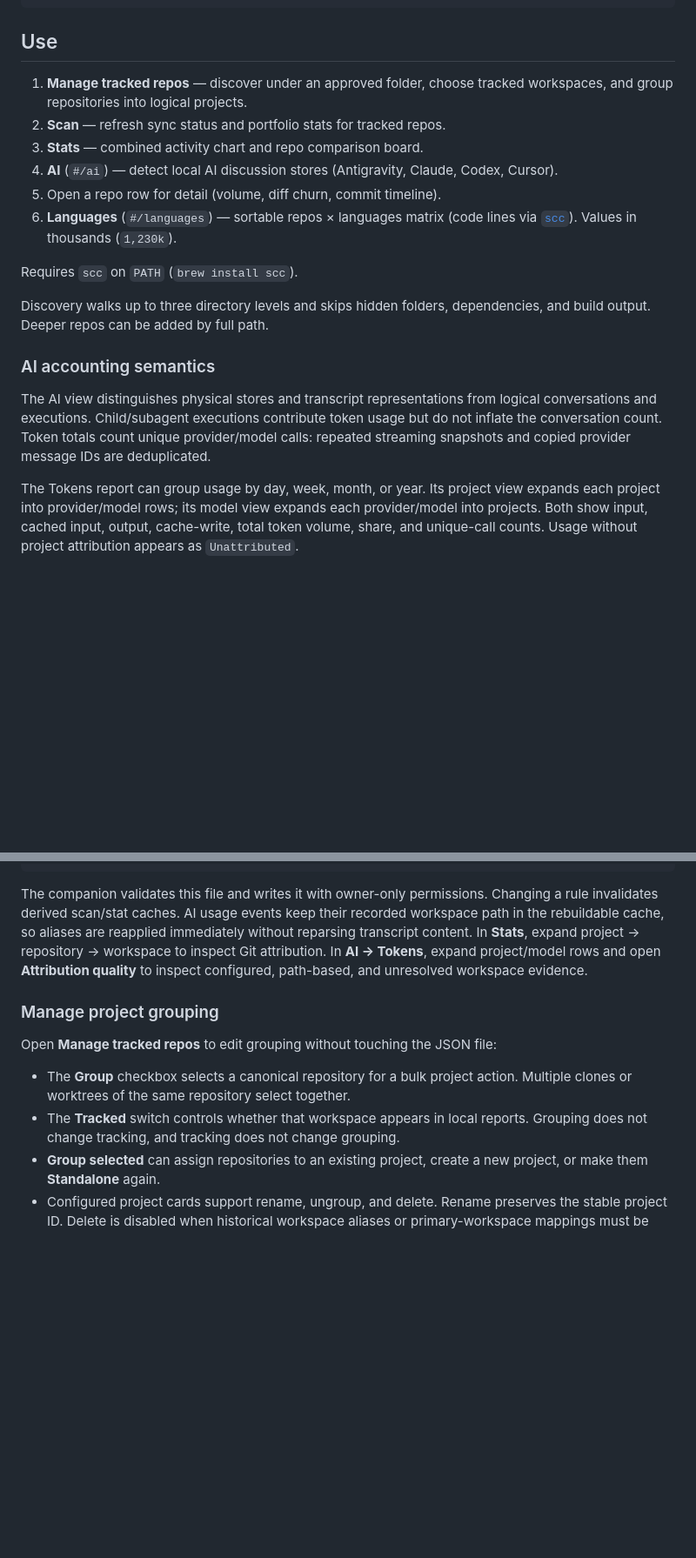
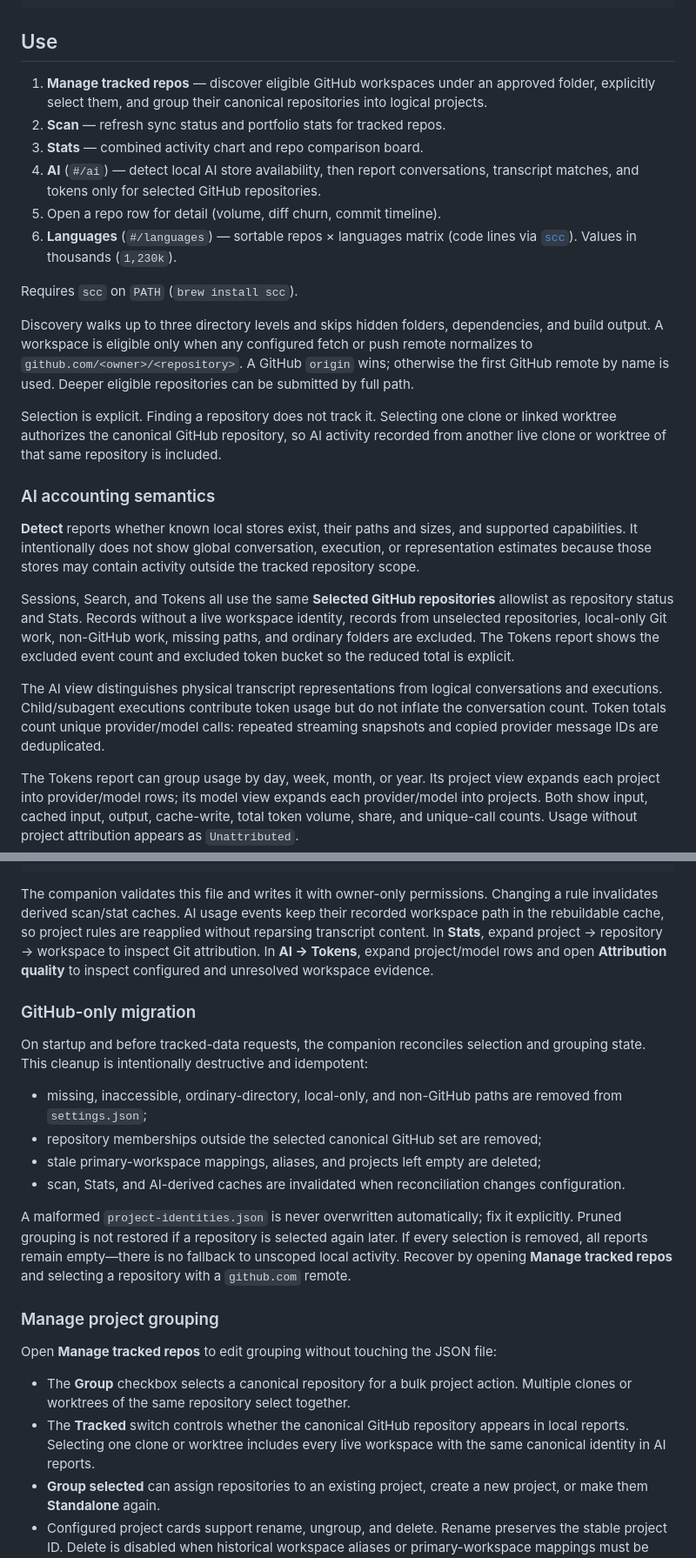
Before and after one commit to longson84/repo, a Markdown page: README.md, 2 parts joined by grey strips. Shown at 87% size. Rendered like a GitHub page; blank space fills up the shorter version.

Commit message:
docs: explain GitHub-only repository tracking

````diff
--- a/README.md
+++ b/README.md
@@ -28,20 +28,26 @@ python3 companion/server.py --root ~/Projects --root /another/folder --ui
 
 ## Use
 
-1. **Manage tracked repos** — discover under an approved folder, choose tracked workspaces, and group repositories into logical projects.
+1. **Manage tracked repos** — discover eligible GitHub workspaces under an approved folder, explicitly select them, and group their canonical repositories into logical projects.
 2. **Scan** — refresh sync status and portfolio stats for tracked repos.
 3. **Stats** — combined activity chart and repo comparison board.
-4. **AI** (`#/ai`) — detect local AI discussion stores (Antigravity, Claude, Codex, Cursor).
+4. **AI** (`#/ai`) — detect local AI store availability, then report conversations, transcript matches, and tokens only for selected GitHub repositories.
 5. Open a repo row for detail (volume, diff churn, commit timeline).
 6. **Languages** (`#/languages`) — sortable repos × languages matrix (code lines via [`scc`](https://github.com/boyter/scc)). Values in thousands (`1,230k`).
 
 Requires `scc` on `PATH` (`brew install scc`).
 
-Discovery walks up to three directory levels and skips hidden folders, dependencies, and build output. Deeper repos can be added by full path.
+Discovery walks up to three directory levels and skips hidden folders, dependencies, and build output. A workspace is eligible only when any configured fetch or push remote normalizes to `github.com/<owner>/<repository>`. A GitHub `origin` wins; otherwise the first GitHub remote by name is used. Deeper eligible repositories can be submitted by full path.
+
+Selection is explicit. Finding a repository does not track it. Selecting one clone or linked worktree authorizes the canonical GitHub repository, so AI activity recorded from another live clone or worktree of that same repository is included.
 
 ### AI accounting semantics
 
-The AI view distinguishes physical stores and transcript representations from logical conversations and executions. Child/subagent executions contribute token usage but do not inflate the conversation count. Token totals count unique provider/model calls: repeated streaming snapshots and copied provider message IDs are deduplicated.
+**Detect** reports whether known local stores exist, their paths and sizes, and supported capabilities. It intentionally does not show global conversation, execution, or representation estimates because those stores may contain activity outside the tracked repository scope.
+
+Sessions, Search, and Tokens all use the same **Selected GitHub repositories** allowlist as repository status and Stats. Records without a live workspace identity, records from unselected repositories, local-only Git work, non-GitHub work, missing paths, and ordinary folders are excluded. The Tokens report shows the excluded event count and excluded token bucket so the reduced total is explicit.
+
+The AI view distinguishes physical transcript representations from logical conversations and executions. Child/subagent executions contribute token usage but do not inflate the conversation count. Token totals count unique provider/model calls: repeated streaming snapshots and copied provider message IDs are deduplicated.
 
 The Tokens report can group usage by day, week, month, or year. Its project view expands each project into provider/model rows; its model view expands each provider/model into projects. Both show input, cached input, output, cache-write, total token volume, share, and unique-call counts. Usage without project attribution appears as `Unattributed`.
 
@@ -81,14 +87,25 @@ Machine-local grouping rules live in `.repo-local/project-identities.json`. For
 }
 ```
 
-The companion validates this file and writes it with owner-only permissions. Changing a rule invalidates derived scan/stat caches. AI usage events keep their recorded workspace path in the rebuildable cache, so aliases are reapplied immediately without reparsing transcript content. In **Stats**, expand project → repository → workspace to inspect Git attribution. In **AI → Tokens**, expand project/model rows and open **Attribution quality** to inspect configured, path-based, and unresolved workspace evidence.
+The companion validates this file and writes it with owner-only permissions. Changing a rule invalidates derived scan/stat caches. AI usage events keep their recorded workspace path in the rebuildable cache, so project rules are reapplied without reparsing transcript content. In **Stats**, expand project → repository → workspace to inspect Git attribution. In **AI → Tokens**, expand project/model rows and open **Attribution quality** to inspect configured and unresolved workspace evidence.
+
+### GitHub-only migration
+
+On startup and before tracked-data requests, the companion reconciles selection and grouping state. This cleanup is intentionally destructive and idempotent:
+
+- missing, inaccessible, ordinary-directory, local-only, and non-GitHub paths are removed from `settings.json`;
+- repository memberships outside the selected canonical GitHub set are removed;
+- stale primary-workspace mappings, aliases, and projects left empty are deleted;
+- scan, Stats, and AI-derived caches are invalidated when reconciliation changes configuration.
+
+A malformed `project-identities.json` is never overwritten automatically; fix it explicitly. Pruned grouping is not restored if a repository is selected again later. If every selection is removed, all reports remain empty—there is no fallback to unscoped local activity. Recover by opening **Manage tracked repos** and selecting a repository with a `github.com` remote.
 
 ### Manage project grouping
 
 Open **Manage tracked repos** to edit grouping without touching the JSON file:
 
 - The **Group** checkbox selects a canonical repository for a bulk project action. Multiple clones or worktrees of the same repository select together.
-- The **Tracked** switch controls whether that workspace appears in local reports. Grouping does not change tracking, and tracking does not change grouping.
+- The **Tracked** switch controls whether the canonical GitHub repository appears in local reports. Selecting one clone or worktree includes every live workspace with the same canonical identity in AI reports.
 - **Group selected** can assign repositories to an existing project, create a new project, or make them **Standalone** again.
 - Configured project cards support rename, ungroup, and delete. Rename preserves the stable project ID. Delete is disabled when historical workspace aliases or primary-workspace mappings must be retained. Ungroup is also disabled when it would discard a primary-workspace mapping; remove that mapping from the local identity file first.
 
````
Also changed, not shown: other parts of README.md (+4 -4 lines).
